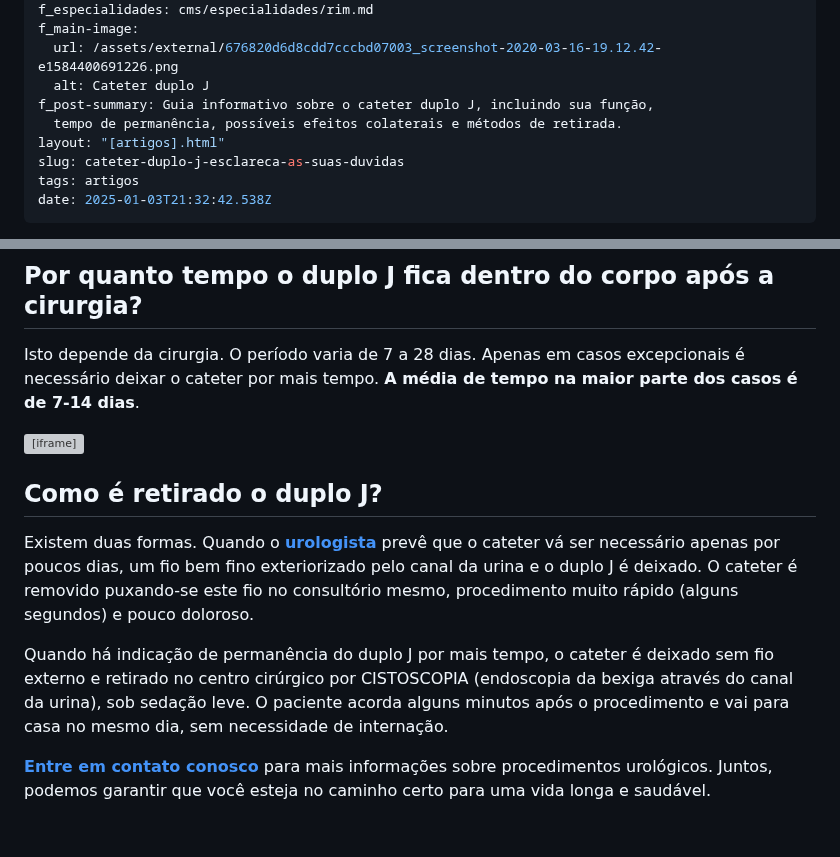
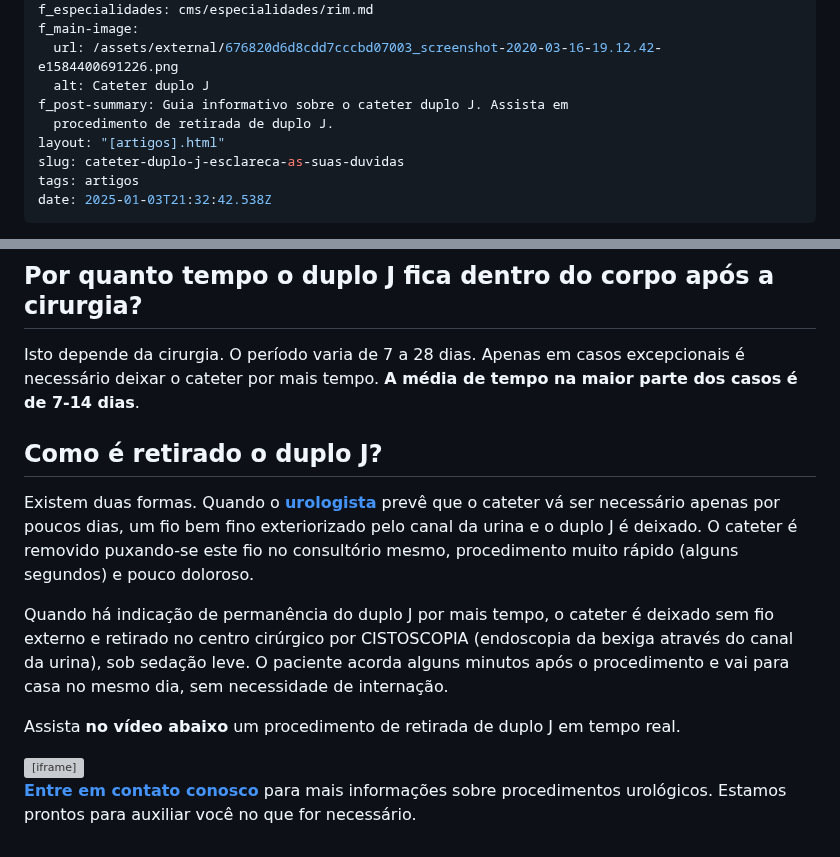
Before and after one commit to diabetech/drpedro2025, a Markdown page: cms/artigos/cateter-duplo-j-esclareca-as-suas-duvidas.md, 2 parts joined by grey strips. GitHub-like rendering; grey boxes are pictures that could not be loaded.

Commit message:
Update Artigos “cateter-duplo-j-esclareca-as-suas-duvidas”

```diff
--- a/cms/artigos/cateter-duplo-j-esclareca-as-suas-duvidas.md
+++ b/cms/artigos/cateter-duplo-j-esclareca-as-suas-duvidas.md
@@ -8,8 +8,8 @@ f_especialidades: cms/especialidades/rim.md
 f_main-image:
   url: /assets/external/676820d6d8cdd7cccbd07003_screenshot-2020-03-16-19.12.42-e1584400691226.png
   alt: Cateter duplo J
-f_post-summary: Guia informativo sobre o cateter duplo J, incluindo sua função,
-  tempo de permanência, possíveis efeitos colaterais e métodos de retirada.
+f_post-summary: Guia informativo sobre o cateter duplo J. Assista em
+  procedimento de retirada de duplo J.
 layout: "[artigos].html"
 slug: cateter-duplo-j-esclareca-as-suas-duvidas
 tags: artigos
@@ -24,6 +26,16 @@ O duplo J é colocado em benefício do paciente, para evitar dor no pós-operat
 ## Por quanto tempo o duplo J fica dentro do corpo após a cirurgia?
 
-Isto depende da cirurgia. O período varia de 7 a 28 dias. Apenas em casos excepcionais é necessário deixar o cateter por mais tempo. **A média de tempo na maior parte dos casos é de 7-14 dias**.<div style="text-align: center; margin-bottom: 20px;">
+Isto depende da cirurgia. O período varia de 7 a 28 dias. Apenas em casos excepcionais é necessário deixar o cateter por mais tempo. **A média de tempo na maior parte dos casos é de 7-14 dias**.
+
+## Como é retirado o duplo J?
+
+Existem duas formas. Quando o **[urologista](https://uroconsult.com.br/artigos/urologista-em-manaus-faca-um-procedimento-urologico-minimamente-invasivo-com-dr-pedro-henrique-cabral/)** prevê que o cateter vá ser necessário apenas por poucos dias, um fio bem fino exteriorizado pelo canal da urina e o duplo J é deixado. O cateter é removido puxando-se este fio no consultório mesmo, procedimento muito rápido (alguns segundos) e pouco doloroso.
+
+Quando há indicação de permanência do duplo J por mais tempo, o cateter é deixado sem fio externo e retirado no centro cirúrgico por CISTOSCOPIA (endoscopia da bexiga através do canal da urina), sob sedação leve. O paciente acorda alguns minutos após o procedimento e vai para casa no mesmo dia, sem necessidade de internação.
+
+Assista **no vídeo abaixo** um procedimento de retirada de duplo J em tempo real.
+
+<div style="text-align: center; margin-bottom: 20px;">
 
   <iframe
     width="100%"
@@ -48,10 +60,4 @@ Isto depende da cirurgia. O período varia de 7 a 28 dias. Apenas em casos excep
     }  </script>
 </div>
 
-## Como é retirado o duplo J?
-
-Existem duas formas. Quando o **[urologista](https://uroconsult.com.br/artigos/urologista-em-manaus-faca-um-procedimento-urologico-minimamente-invasivo-com-dr-pedro-henrique-cabral/)** prevê que o cateter vá ser necessário apenas por poucos dias, um fio bem fino exteriorizado pelo canal da urina e o duplo J é deixado. O cateter é removido puxando-se este fio no consultório mesmo, procedimento muito rápido (alguns segundos) e pouco doloroso.
-
-Quando há indicação de permanência do duplo J por mais tempo, o cateter é deixado sem fio externo e retirado no centro cirúrgico por CISTOSCOPIA (endoscopia da bexiga através do canal da urina), sob sedação leve. O paciente acorda alguns minutos após o procedimento e vai para casa no mesmo dia, sem necessidade de internação.
-
-**[Entre em contato conosco](https://uroconsult.com.br/contato/)** para mais informações sobre procedimentos urológicos. Juntos, podemos garantir que você esteja no caminho certo para uma vida longa e saudável.
+**[Entre em contato conosco](https://uroconsult.com.br/contato/)** para mais informações sobre procedimentos urológicos. Estamos prontos para auxiliar você no que for necessário.
```
Also changed, not shown: other parts of cms/artigos/cateter-duplo-j-esclareca-as-suas-duvidas.md (+2 -0 lines).
